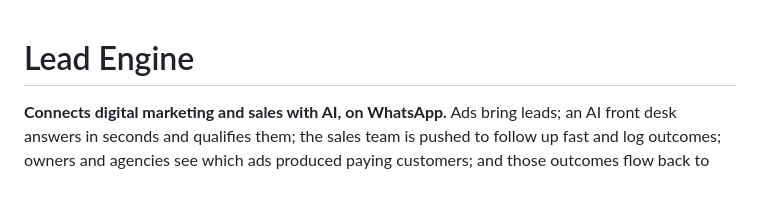
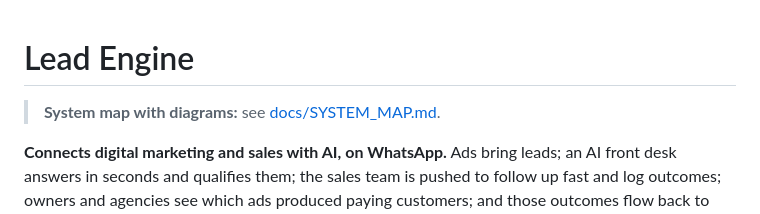
Before and after one commit to kaamilstudiesig/GKF-WA, a Markdown page: README.md, the part around the change. Rendered like a GitHub page; blank space fills up the shorter version.

Commit message:
docs: add system map with diagrams

```diff
--- a/README.md
+++ b/README.md
@@ -1,4 +1,6 @@
 # Lead Engine
+
+> **System map with diagrams:** see [docs/SYSTEM_MAP.md](docs/SYSTEM_MAP.md).
 
 **Connects digital marketing and sales with AI, on WhatsApp.** Ads bring leads; an AI front desk answers in seconds and qualifies them; the sales team is pushed to follow up fast and log outcomes; owners and agencies see which ads produced paying customers; and those outcomes flow back to Meta so the ads improve.
 
```
Also changed, not shown: docs/SYSTEM_MAP.md (added, +330 -0 lines).
